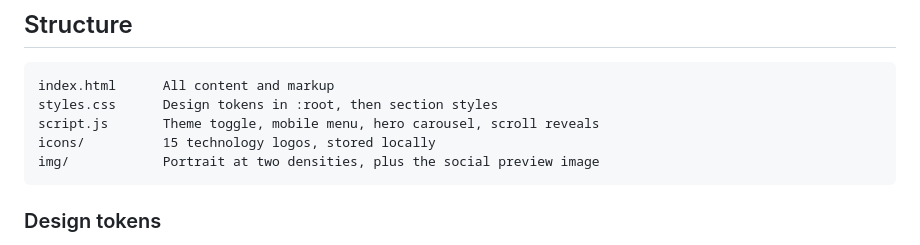
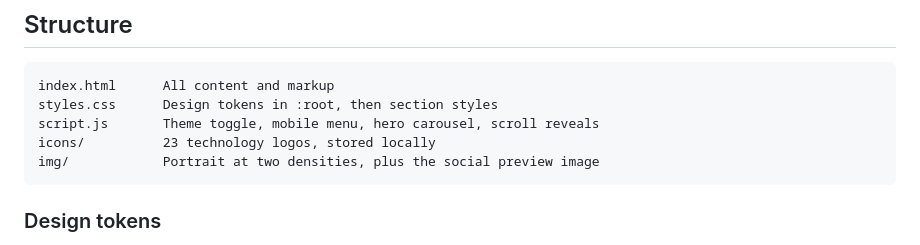
Before and after one commit to NikhilCodes04/nikhilcodes04.github.io, a Markdown page: README.md, the part around the change. Drawn GitHub-style.

Commit message:
Correct the icon count in the README

````diff
--- a/README.md
+++ b/README.md
@@ -55,7 +55,7 @@ aggressively.
 index.html      All content and markup
 styles.css      Design tokens in :root, then section styles
 script.js       Theme toggle, mobile menu, hero carousel, scroll reveals
-icons/          15 technology logos, stored locally
+icons/          23 technology logos, stored locally
 img/            Portrait at two densities, plus the social preview image
 ```
 
````
